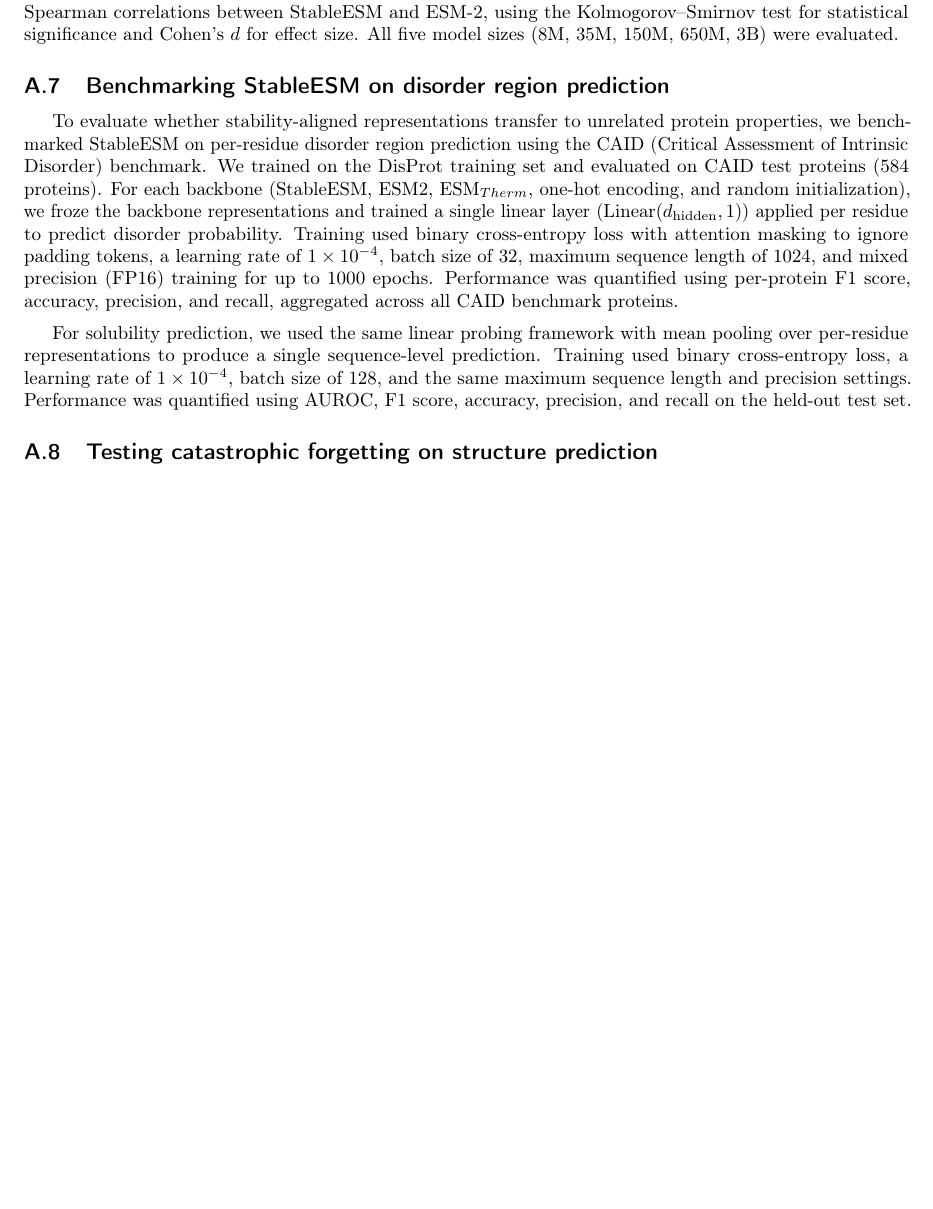
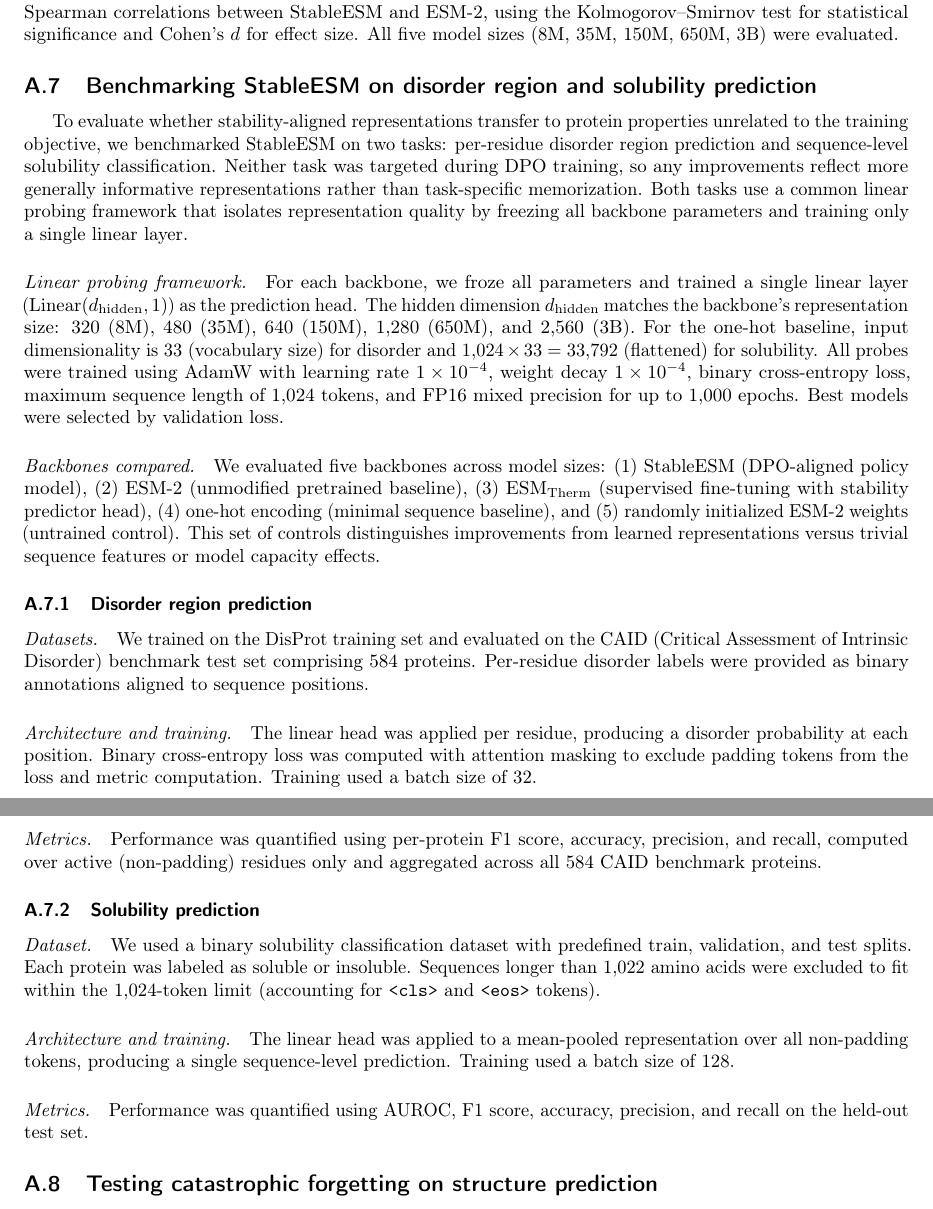
Before and after one commit to PraljakReps/StableESM-paper, a LaTeX document (main_old.tex, which reads appendix.tex): part of page 24 of 26 before the commit and two parts of pages 24 and 25 of 26 after it, the two joined at a grey line, cut so that both start at the same text, the shorter picture padded with empty space. Compiled offline with pdfLaTeX.

Commit message:
Rewrite B.7 disorder region and solubility prediction appendix section
Restructured into shared linear probing framework, separate disorder/solubility
subsections with proper dataset, architecture, and metric details.

Co-Authored-By: Claude Opus 4.6 (1M context) <noreply@anthropic.com>

```diff
--- a/appendix.tex
+++ b/appendix.tex
@@ -206,10 +206,50 @@ For each of the 190 proteins, we computed the Spearman rank correlation between
 Performance was assessed by comparing the distributions of per-protein Spearman correlations between StableESM and ESM-2, using the Kolmogorov--Smirnov test for statistical significance and Cohen's $d$ for effect size.
 All five model sizes (8M, 35M, 150M, 650M, 3B) were evaluated.
 
-\subsection{Benchmarking StableESM on disorder region prediction}\label{sec:disorder_prediction}
-To evaluate whether stability-aligned representations transfer to unrelated protein properties, we benchmarked StableESM on per-residue disorder region prediction using the CAID (Critical Assessment of Intrinsic Disorder) benchmark. We trained on the DisProt training set and evaluated on CAID test proteins (584 proteins). For each backbone (StableESM, ESM2, ESM$_{Therm}$, one-hot encoding, and random initialization), we froze the backbone representations and trained a single linear layer ($\text{Linear}(d_{\text{hidden}}, 1)$) applied per residue to predict disorder probability. Training used binary cross-entropy loss with attention masking to ignore padding tokens, a learning rate of $1 \times 10^{-4}$, batch size of 32, maximum sequence length of 1024, and mixed precision (FP16) training for up to 1000 epochs. Performance was quantified using per-protein F1 score, accuracy, precision, and recall, aggregated across all CAID benchmark proteins.
+\subsection{Benchmarking StableESM on disorder region and solubility prediction}\label{sec:disorder_prediction}
 
-For solubility prediction, we used the same linear probing framework with mean pooling over per-residue representations to produce a single sequence-level prediction. Training used binary cross-entropy loss, a learning rate of $1 \times 10^{-4}$, batch size of 128, and the same maximum sequence length and precision settings. Performance was quantified using AUROC, F1 score, accuracy, precision, and recall on the held-out test set.
+To evaluate whether stability-aligned representations transfer to protein properties unrelated to the training objective, we benchmarked StableESM on two tasks: per-residue disorder region prediction and sequence-level solubility classification.
+Neither task was targeted during DPO training, so any improvements reflect more generally informative representations rather than task-specific memorization.
+Both tasks use a common linear probing framework that isolates representation quality by freezing all backbone parameters and training only a single linear layer.
+
+\paragraph{Linear probing framework.}
+For each backbone, we froze all parameters and trained a single linear layer ($\text{Linear}(d_{\text{hidden}}, 1)$) as the prediction head.
+The hidden dimension $d_{\text{hidden}}$ matches the backbone's representation size: 320 (8M), 480 (35M), 640 (150M), 1{,}280 (650M), and 2{,}560 (3B).
+For the one-hot baseline, input dimensionality is 33 (vocabulary size) for disorder and $1{,}024 \times 33 = 33{,}792$ (flattened) for solubility.
+All probes were trained using AdamW with learning rate $1 \times 10^{-4}$, weight decay $1 \times 10^{-4}$, binary cross-entropy loss, maximum sequence length of 1{,}024 tokens, and FP16 mixed precision for up to 1{,}000 epochs.
+Best models were selected by validation loss.
+
+\paragraph{Backbones compared.}
+We evaluated five backbones across model sizes: (1) StableESM (DPO-aligned policy model), (2) ESM-2 (unmodified pretrained baseline), (3) ESM$_{\text{Therm}}$ (supervised fine-tuning with stability predictor head), (4) one-hot encoding (minimal sequence baseline), and (5) randomly initialized ESM-2 weights (untrained control).
+This set of controls distinguishes improvements from learned representations versus trivial sequence features or model capacity effects.
+
+\subsubsection{Disorder region prediction}
+
+\paragraph{Datasets.}
+We trained on the DisProt training set and evaluated on the CAID (Critical Assessment of Intrinsic Disorder) benchmark test set comprising 584 proteins.
+Per-residue disorder labels were provided as binary annotations aligned to sequence positions.
+
+\paragraph{Architecture and training.}
+The linear head was applied per residue, producing a disorder probability at each position.
+Binary cross-entropy loss was computed with attention masking to exclude padding tokens from the loss and metric computation.
+Training used a batch size of 32.
+
+\paragraph{Metrics.}
+Performance was quantified using per-protein F1 score, accuracy, precision, and recall, computed over active (non-padding) residues only and aggregated across all 584 CAID benchmark proteins.
+
+\subsubsection{Solubility prediction}
+
+\paragraph{Dataset.}
+We used a binary solubility classification dataset with predefined train, validation, and test splits.
+Each protein was labeled as soluble or insoluble.
+Sequences longer than 1{,}022 amino acids were excluded to fit within the 1{,}024-token limit (accounting for \texttt{<cls>} and \texttt{<eos>} tokens).
+
+\paragraph{Architecture and training.}
+The linear head was applied to a mean-pooled representation over all non-padding tokens, producing a single sequence-level prediction.
+Training used a batch size of 128.
+
+\paragraph{Metrics.}
+Performance was quantified using AUROC, F1 score, accuracy, precision, and recall on the held-out test set.
 
 \subsection{Testing catastrophic forgetting on structure prediction}\label{sec:structure_forgetting}
 To assess whether StableESM exhibits catastrophic forgetting of structural information relative to ESM, we evaluated its learned representations using the structure module of ESMFold. Specifically, embeddings and attention maps extracted from StableESM were passed directly into the ESMFold structure module trained for 270k update steps, following the evaluation protocol used in the original ESMFold study. We evaluated models with 8M, 35M, 150M, 650M, and 3B parameters. For each model size, embeddings and attention tensors were extracted consistently with the representations used in the original ESMFold. These representations were provided as input to the ESMFold structure module, which was kept frozen throughout all experiments. No recycling steps were performed during structure prediction. Structural predictions were generated for protein targets from the CAMEO, CASP14, CASP15, and CASP16 benchmark datasets. Model performance was quantified using average per sequence pLDDT scores.
```
